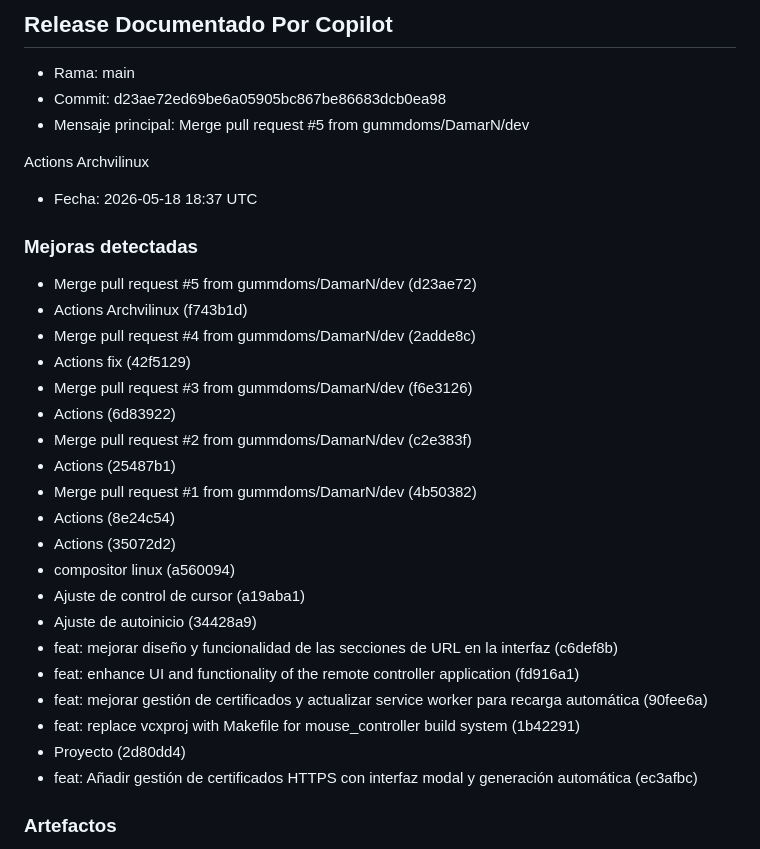
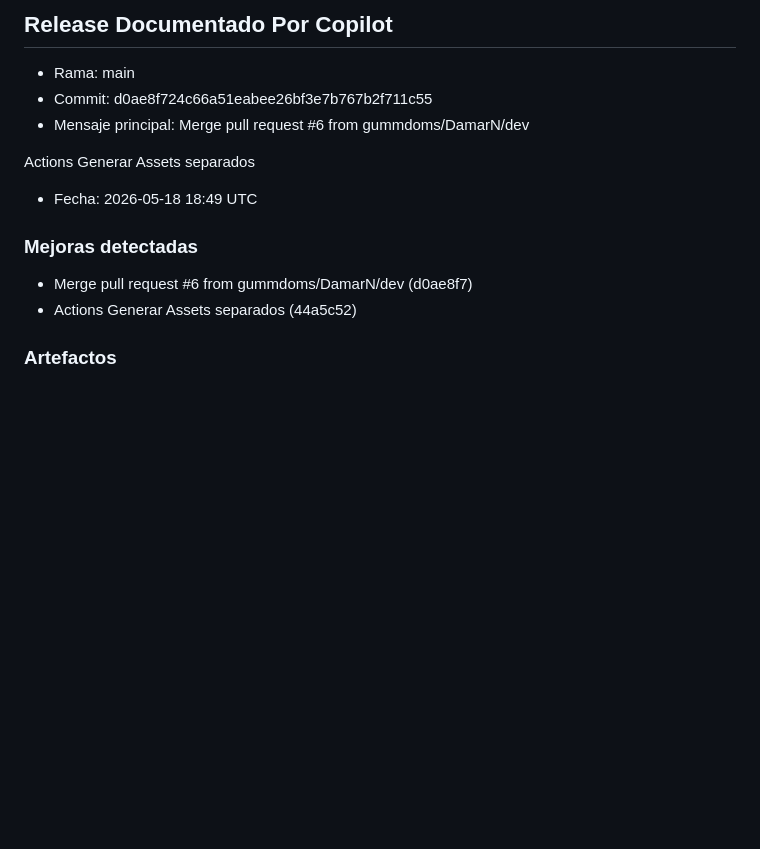
Before and after one commit to gummdoms/remoteController, a Markdown page: README.md, the part around the change. Drawn GitHub-style; blank space fills up the shorter version.

Commit message:
docs: actualizar resumen automatico de release [skip ci]

```diff
--- a/README.md
+++ b/README.md
@@ -388,33 +388,15 @@ Si tienes preguntas o problemas, revisa `INSTALL.md` para una guía más detalla
 ## Release Documentado Por Copilot
 
 - Rama: main
-- Commit: d23ae72ed69be6a05905bc867be86683dcb0ea98
-- Mensaje principal: Merge pull request #5 from gummdoms/DamarN/dev
+- Commit: d0ae8f724c66a51eabee26bf3e7b767b2f711c55
+- Mensaje principal: Merge pull request #6 from gummdoms/DamarN/dev
 
-Actions Archvilinux
-- Fecha: 2026-05-18 18:37 UTC
+Actions Generar Assets separados
+- Fecha: 2026-05-18 18:49 UTC
 
 ### Mejoras detectadas
-- Merge pull request #5 from gummdoms/DamarN/dev (d23ae72)
-- Actions Archvilinux (f743b1d)
-- Merge pull request #4 from gummdoms/DamarN/dev (2adde8c)
-- Actions fix (42f5129)
-- Merge pull request #3 from gummdoms/DamarN/dev (f6e3126)
-- Actions (6d83922)
-- Merge pull request #2 from gummdoms/DamarN/dev (c2e383f)
-- Actions (25487b1)
-- Merge pull request #1 from gummdoms/DamarN/dev (4b50382)
-- Actions (8e24c54)
-- Actions (35072d2)
-- compositor linux (a560094)
-- Ajuste de control de cursor (a19aba1)
-- Ajuste de autoinicio (34428a9)
-- feat: mejorar diseño y funcionalidad de las secciones de URL en la interfaz (c6def8b)
-- feat: enhance UI and functionality of the remote controller application (fd916a1)
-- feat: mejorar gestión de certificados y actualizar service worker para recarga automática (90fee6a)
-- feat: replace vcxproj with Makefile for mouse_controller build system (1b42291)
-- Proyecto (2d80dd4)
-- feat: Añadir gestión de certificados HTTPS con interfaz modal y generación automática (ec3afbc)
+- Merge pull request #6 from gummdoms/DamarN/dev (d0ae8f7)
+- Actions Generar Assets separados (44a5c52)
 
 ### Artefactos
 - Windows: instalador NSIS (.exe)
```
